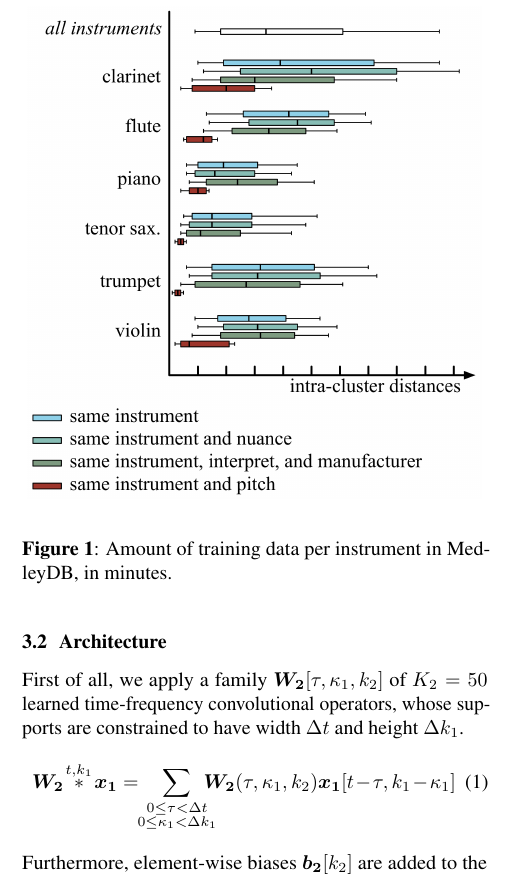
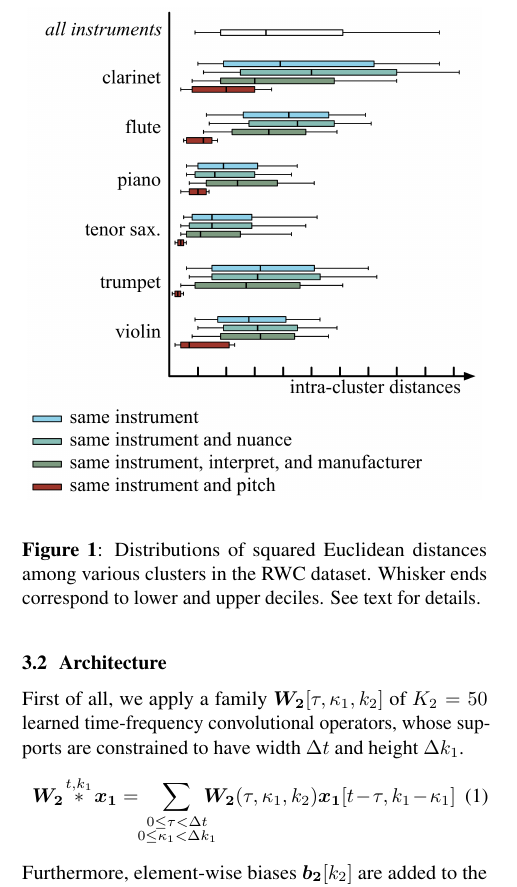
Before and after one commit to lostanlen/ismir2016, a LaTeX paper (paper/ISMIR2015template.tex): part of one column of page 1 of 2, cut at the place of the change. Compiled offline with pdfLaTeX.

Commit message:
caption for Fig 1

```diff
--- a/paper/ISMIR2015template.tex
+++ b/paper/ISMIR2015template.tex
@@ -108,12 +108,12 @@ Time-frequency representations, such as the constant-Q wavelet scalogram, are a
 \begin{figure}[t]
     \begin{center}
         \setlength{\unitlength}{1cm}
-        \begin{picture}(8,10.5)
-        \put(0,0){\includegraphics[width=8cm]{figs/mfcc_variances.png}}
+        \begin{picture}(8.5,9)
+        \put(0.1,0){\includegraphics[width=8cm]{figs/mfcc_variances.png}}
         \end{picture}
     \end{center}
     \protect\caption{
-    Amount of training data per instrument in MedleyDB, in minutes.
+Distributions of squared Euclidean distances among various clusters in the RWC dataset. Whisker ends correspond to lower and upper deciles. See text for details.
 \label{fig:instrument-distribution}
 }
 \end{figure}
```
